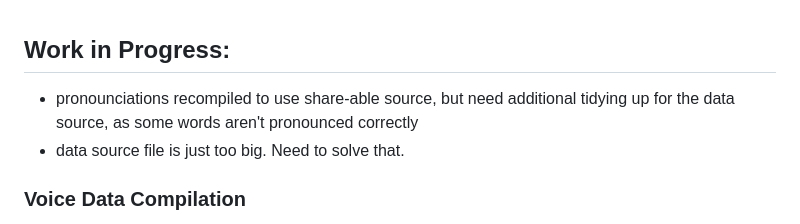
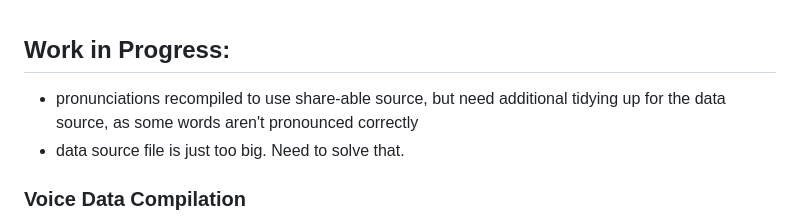
Before and after one commit to anbruzga/FrFlashCardsDuo, a Markdown page: readme.md, the part around the change. GitHub-like rendering.

```diff
--- a/readme.md
+++ b/readme.md
@@ -1,5 +1,5 @@
 ## Work in Progress:
-- pronounciations recompiled to use share-able source, but need additional tidying up for the data source, as some words aren't pronounced correctly
+- pronunciations recompiled to use share-able source, but need additional tidying up for the data source, as some words aren't pronounced correctly
 - data source file is just too big. Need to solve that.
 
 ### Voice Data Compilation
```
